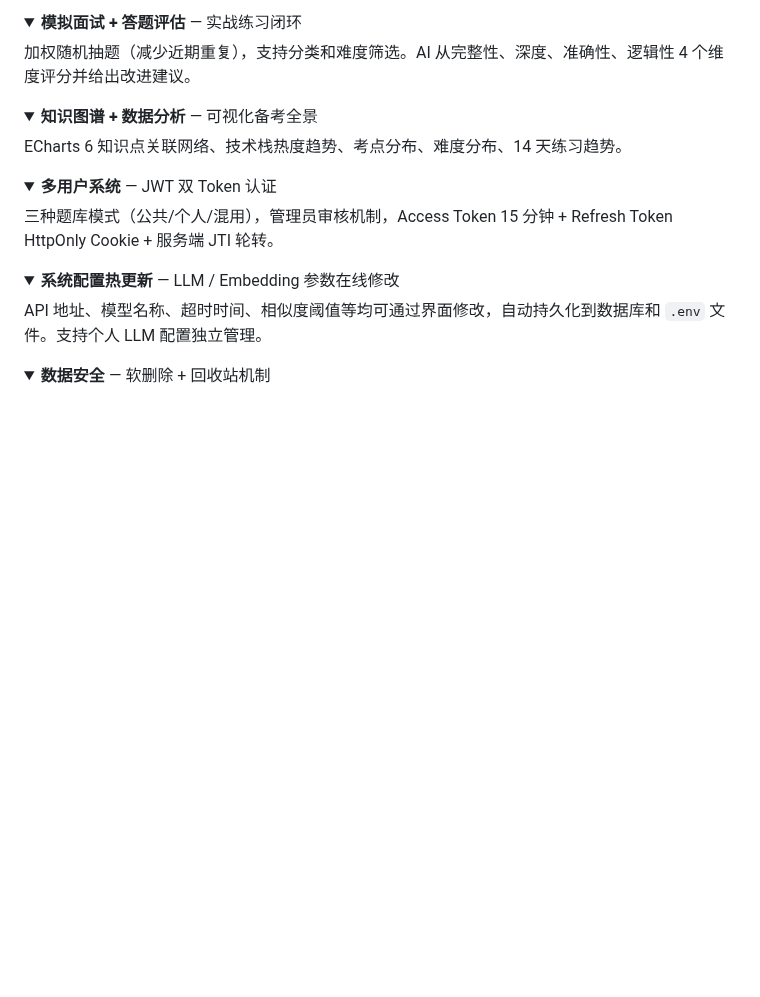
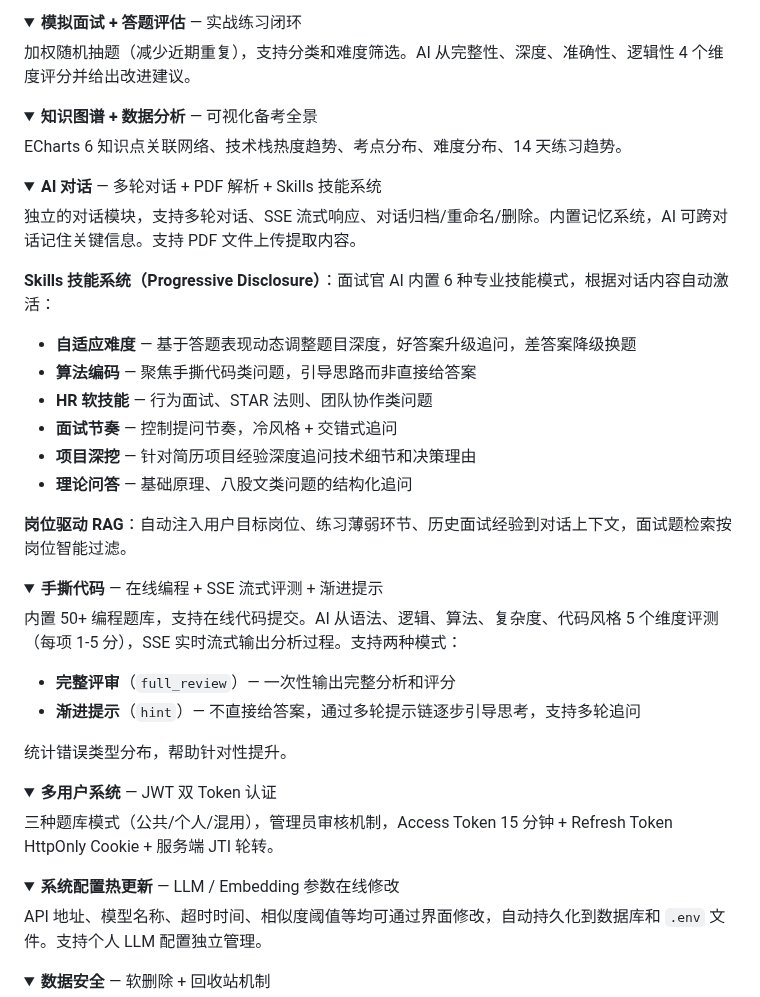
Before and after one commit to Satanstoy/interview-boss, a Markdown page: README.md, the part around one of its changes. Rendered like a GitHub page; folded sections open; blank space fills up the shorter version.

```diff
--- a/README.md
+++ b/README.md
@@ -95,6 +95,32 @@ ECharts 6 知识点关联网络、技术栈热度趋势、考点分布、难度
 </details>
 
 <details>
+<summary><strong>AI 对话</strong> — 多轮对话 + PDF 解析 + Skills 技能系统</summary>
+
+独立的对话模块，支持多轮对话、SSE 流式响应、对话归档/重命名/删除。内置记忆系统，AI 可跨对话记住关键信息。支持 PDF 文件上传提取内容。
+
+**Skills 技能系统（Progressive Disclosure）**：面试官 AI 内置 6 种专业技能模式，根据对话内容自动激活：
+- **自适应难度** — 基于答题表现动态调整题目深度，好答案升级追问，差答案降级换题
+- **算法编码** — 聚焦手撕代码类问题，引导思路而非直接给答案
+- **HR 软技能** — 行为面试、STAR 法则、团队协作类问题
+- **面试节奏** — 控制提问节奏，冷风格 + 交错式追问
+- **项目深挖** — 针对简历项目经验深度追问技术细节和决策理由
+- **理论问答** — 基础原理、八股文类问题的结构化追问
+
+**岗位驱动 RAG**：自动注入用户目标岗位、练习薄弱环节、历史面试经验到对话上下文，面试题检索按岗位智能过滤。
+</details>
+
+<details>
+<summary><strong>手撕代码</strong> — 在线编程 + SSE 流式评测 + 渐进提示</summary>
+
+内置 50+ 编程题库，支持在线代码提交。AI 从语法、逻辑、算法、复杂度、代码风格 5 个维度评测（每项 1-5 分），SSE 实时流式输出分析过程。支持两种模式：
+- **完整评审**（`full_review`）— 一次性输出完整分析和评分
+- **渐进提示**（`hint`）— 不直接给答案，通过多轮提示链逐步引导思考，支持多轮追问
+
+统计错误类型分布，帮助针对性提升。
+</details>
+
+<details>
 <summary><strong>多用户系统</strong> — JWT 双 Token 认证</summary>
 
 三种题库模式（公共/个人/混用），管理员审核机制，Access Token 15 分钟 + Refresh Token HttpOnly Cookie + 服务端 JTI 轮转。
```
Also changed, not shown: other parts of README.md (+105 -29 lines), AGENTS.md (added, +79 -0 lines), logo.png (added).
